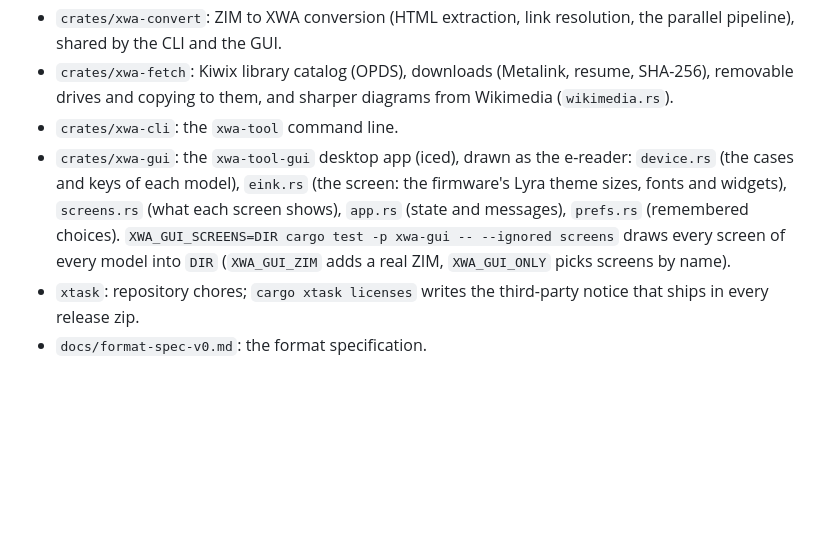
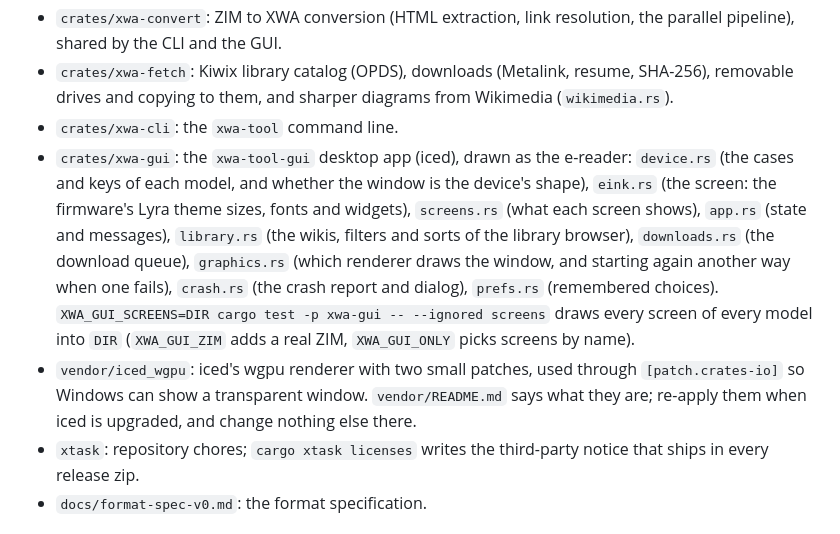
Before and after one commit to EpicDomi/xwa-tool, a Markdown page: AGENTS.md, the part around the change. GitHub-like rendering; blank space fills up the shorter version.

```diff
--- a/AGENTS.md
+++ b/AGENTS.md
@@ -17,12 +17,21 @@ about 380 KB RAM, no PSRAM) are supported through the compact profile.
   diagrams from Wikimedia (`wikimedia.rs`).
 - `crates/xwa-cli`: the `xwa-tool` command line.
 - `crates/xwa-gui`: the `xwa-tool-gui` desktop app (iced), drawn as the
-  e-reader: `device.rs` (the cases and keys of each model), `eink.rs` (the
-  screen: the firmware's Lyra theme sizes, fonts and widgets), `screens.rs`
-  (what each screen shows), `app.rs` (state and messages), `prefs.rs`
-  (remembered choices). `XWA_GUI_SCREENS=DIR cargo test -p xwa-gui --
-  --ignored screens` draws every screen of every model into `DIR`
-  (`XWA_GUI_ZIM` adds a real ZIM, `XWA_GUI_ONLY` picks screens by name).
+  e-reader: `device.rs` (the cases and keys of each model, and whether the
+  window is the device's shape), `eink.rs` (the screen: the firmware's
+  Lyra theme sizes, fonts and widgets), `screens.rs` (what each screen
+  shows), `app.rs` (state and messages), `library.rs` (the wikis, filters
+  and sorts of the library browser), `downloads.rs` (the download queue),
+  `graphics.rs` (which renderer draws the window, and starting again
+  another way when one fails), `crash.rs` (the crash report and dialog),
+  `prefs.rs` (remembered choices). `XWA_GUI_SCREENS=DIR cargo test -p
+  xwa-gui -- --ignored screens` draws every screen of every model into
+  `DIR` (`XWA_GUI_ZIM` adds a real ZIM, `XWA_GUI_ONLY` picks screens by
+  name).
+- `vendor/iced_wgpu`: iced's wgpu renderer with two small patches, used
+  through `[patch.crates-io]` so Windows can show a transparent window.
+  `vendor/README.md` says what they are; re-apply them when iced is
+  upgraded, and change nothing else there.
 - `xtask`: repository chores; `cargo xtask licenses` writes the third-party
   notice that ships in every release zip.
 - `docs/format-spec-v0.md`: the format specification.
```
Also changed, not shown: README.md (+31 -10 lines), docs/images/app-devices.png, docs/images/app-screens.png, 1 other file.
